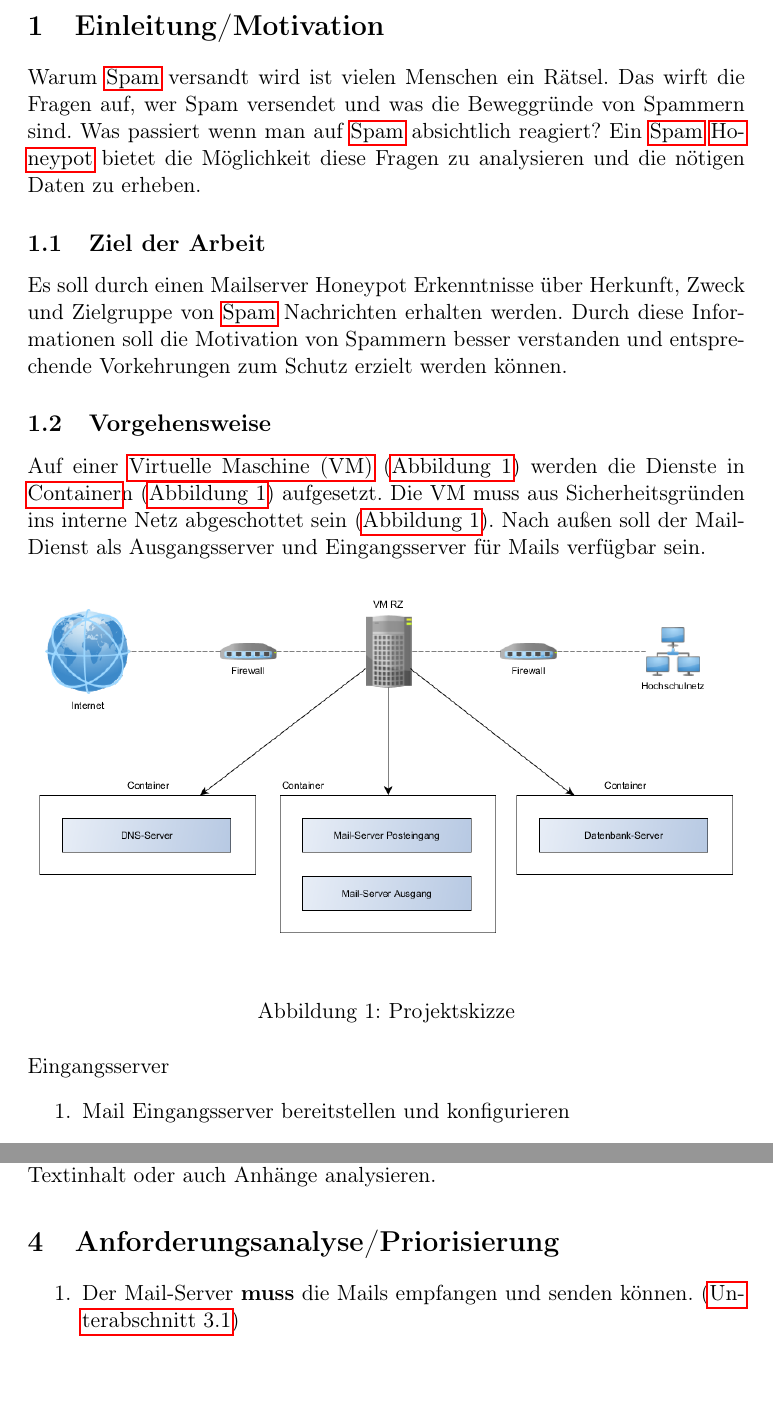
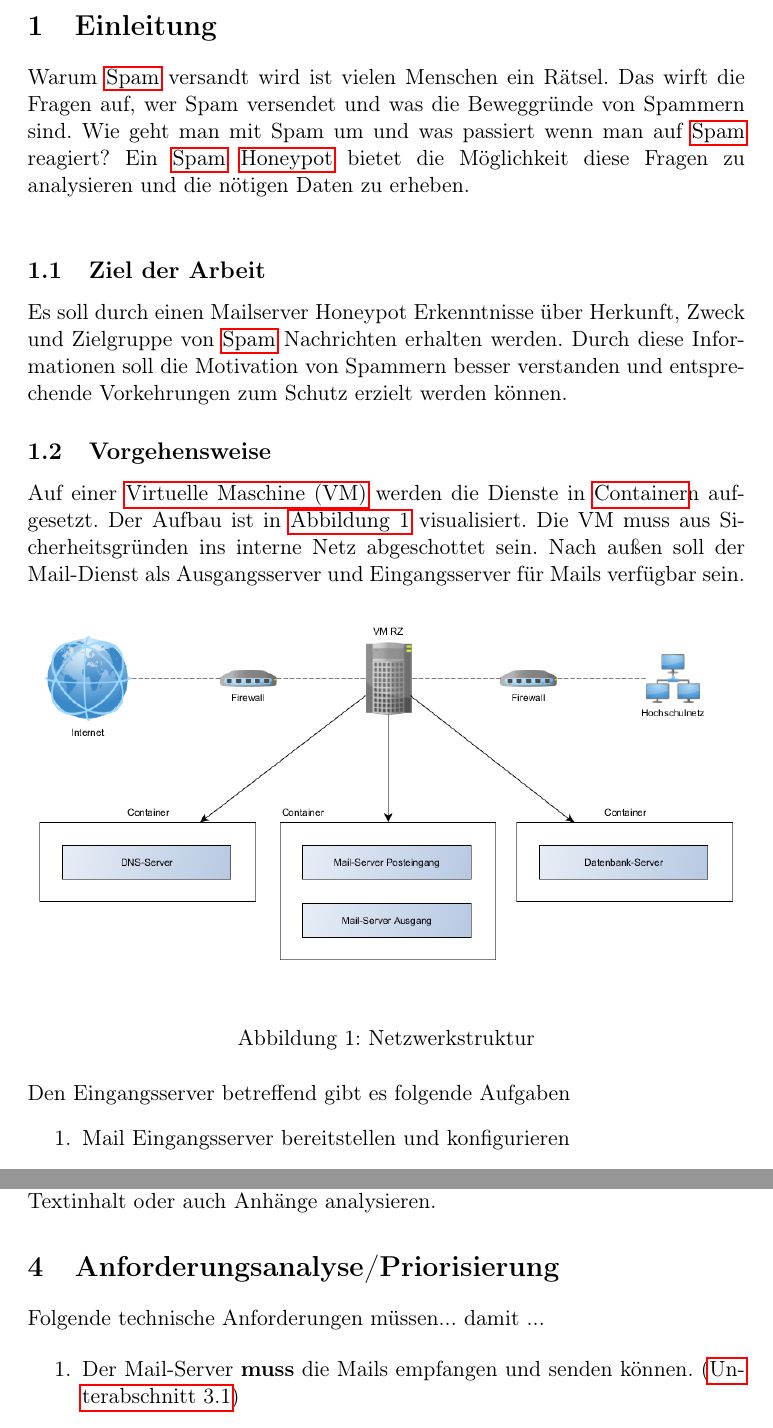
Before and after one commit to Michiruf-Education/Systemadministration, a LaTeX paper (doc/systemAdministration.tex): two parts of pages 3 and 6 of 9, joined at a grey line, cut at the place of the change, the shorter picture padded with empty space. Compiled offline with pdfLaTeX.

Commit message:
Feedback Chrisi

```diff
--- a/doc/systemAdministration.tex
+++ b/doc/systemAdministration.tex
@@ -46,14 +45,19 @@ Zur Durchführung wird hierzu ein Mailserver \nameref{itm:Honeypot} aufgesetzt.
 \pagenumbering{arabic}
 
 % Content
-\section{Einleitung/Motivation}\label{sec:Einleitung}
-	%%%Die Nachvollziehbarkeit für das Versenden vom \nameref{itm:Spam} ist vielen Menschen ein Rätsel.
+\section{Einleitung}\label{sec:Einleitung}
+% "wir" erlaubt (auch in Fazit)
+% Fazit knüpft bei Einleitung an (bzw. Literaturüberblick - den haben wir nicht)
 	Warum \nameref{itm:Spam} versandt wird ist vielen Menschen ein Rätsel.
-	%%%Dies wirft die Fragen auf wieso jemand \nameref{itm:Spam} verschicken sollte, wer \nameref{itm:Spam} verschickt und warum.
 	Das wirft die Fragen auf, wer Spam versendet und was die Beweggründe von Spammern sind.
-	Was passiert wenn man auf \nameref{itm:Spam} absichtlich reagiert?
+	Wie geht man mit Spam um und was passiert wenn man auf \nameref{itm:Spam} reagiert?
 	Ein \nameref{itm:Spam} \nameref{itm:Honeypot} bietet die Möglichkeit diese Fragen zu analysieren und die nötigen Daten zu erheben.
-	%%%Die Einrichtung, das Publizieren unter Spammern und der Erhalt vieler \nameref{itm:Spam} Mails in kurzer Zeit ist eine gute Herausforderung.
+	% Warum lohnt sich das?
+	\\ % Absatz optional (bei uns evtl. eher nicht)
+	% Warum schwierig
+	% Zeitaufwendig
+	% -> Kann man beim Ergebnis nochmal Stellungnahme nehmen oder hier nochmal verfeinern
+	% -----
 	% - Wirtschaftlichkeit
 	% - Andere Beweggründe
 	% - Findet man Informationen über Systeme, von denen Spam verschickt wird?
@@ -62,22 +66,26 @@ Zur Durchführung wird hierzu ein Mailserver \nameref{itm:Honeypot} aufgesetzt.
 	\subsection{Ziel der Arbeit}\label{sec:EinleitungZiel}
 		Es soll durch einen Mailserver Honeypot Erkenntnisse über Herkunft, Zweck und Zielgruppe von \nameref{itm:Spam} Nachrichten erhalten werden.
 		Durch diese Informationen soll die Motivation von Spammern besser verstanden und entsprechende Vorkehrungen zum Schutz erzielt werden können.
+		% Was wird genau analysiert
 		% NOTE Bisschen kurz
 
 	\subsection{Vorgehensweise}\label{sec:EinleitungVorgehensweise}
-		%%%Die Hochschule Weingarten stellt für das Projekt eine \nameref{itm:VirtuelleMaschine} zur Verfügung.
-		Auf einer \nameref{itm:VirtuelleMaschine} (\autoref{fig:Hierarchy}) werden die Dienste in \nameref{itm:Container}n (\autoref{fig:Hierarchy}) aufgesetzt.
-		Die VM muss aus Sicherheitsgründen ins interne Netz abgeschottet sein (\autoref{fig:Hierarchy}).
+		% Reihenfolge drehen: von Spam zur notwendigen VM gehen, nicht die VM erwähnen und dann Richtung Spam gehen
+		Auf einer \nameref{itm:VirtuelleMaschine} werden die Dienste in \nameref{itm:Container}n aufgesetzt.
+		Der Aufbau ist in \autoref{fig:Hierarchy} visualisiert.
+		% TODO Dann nochmal darauf eingehen
+		Die VM muss aus Sicherheitsgründen ins interne Netz abgeschottet sein.
 		%%%Nach außen soll der Mail-Dienst zur Nutzung als \nameref{itm:Honeypot} verfügbar sein.
 		Nach außen soll der Mail-Dienst als Ausgangsserver und Eingangsserver für Mails verfügbar sein.
 
+		% TODO Schrift vom Bild viel zu klein
 		\begin{figure}[H]
 		\includegraphics[width=\linewidth]{2-Hierarchy.png}
-		\caption{Projektskizze}
+		\caption{Netzwerkstruktur}
 		\label{fig:Hierarchy}
 		\end{figure}
 
-		Eingangsserver
+		Den Eingangsserver betreffend gibt es folgende Aufgaben % umformulieren
 		\begin{enumerate}
 		\item Mail Eingangsserver bereitstellen und konfigurieren
 		\item \nameref{itm:DNS} Server einrichten um realistische E-Mail-Adressen bereitzustellen
@@ -162,10 +181,12 @@ Zur Durchführung wird hierzu ein Mailserver \nameref{itm:Honeypot} aufgesetzt.
 		Inwiefern lässt sich der Inhalt der Mail auf Schreibweise, Textinhalt oder auch Anhänge analysieren.
 
 
-%%% TODO Technische Problemstellung??? /// Oder Problemstellung in Anforderungsanalyse packen <-------
+% Schrägstiche in Überschriften wegmachen
+\section{Anforderungsanalyse/Priorisierung}\label{sec:AnforderungsanalysePriorisierung}
+	% Was brauchen wir für Lösung von Problemstellung
+	% TODO Text vor aufzählen
+	Folgende technische Anforderungen müssen... damit ...
 
-
-\section{Anforderungsanalyse/Priorisierung}\label{sec:AnforderungsanalysePriorisierung}
 	\begin{enumerate}
 	\item Der Mail"~Server \textbf{muss} die Mails empfangen und senden können. (\autoref{sec:ProblemstellungKonfiguration})
 	\item E"~Mail"~Adressen \textbf{müssen} bei diversen Diensten benutzt werden um den Erhalt von \nameref{itm:Spam} einzuleiten. (\autoref{sec:ProblemstellungMailsVerteilen})
```
Also changed, not shown: doc/systemAdministration.tex (30 more changed lines).
